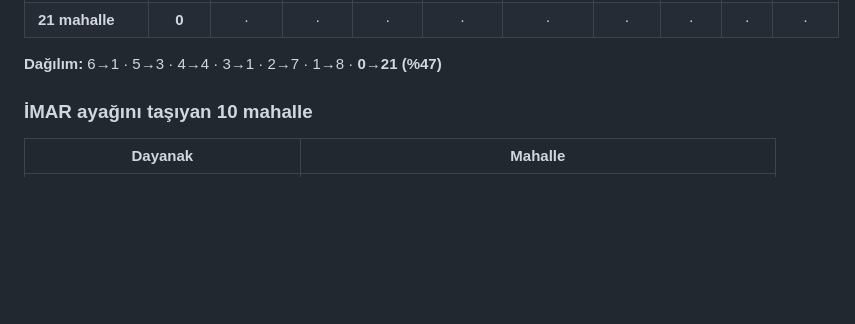
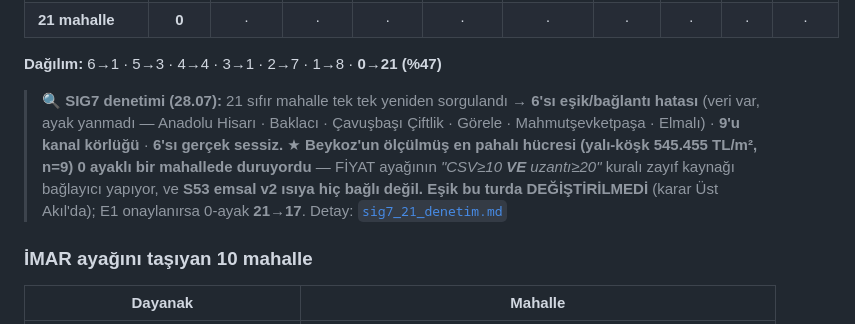
Before and after one commit to e-misara/tradia-beykoz, a Markdown page: beykoz_vaka/beykoz_master.md, the part around the change. GitHub-like rendering; blank space fills up the shorter version.

```diff
--- a/beykoz_vaka/beykoz_master.md
+++ b/beykoz_vaka/beykoz_master.md
@@ -73,6 +73,8 @@
 | **21 mahalle** | **0** | · | · | · | · | · | · | · | · | · |
 
 **Dağılım:** 6→1 · 5→3 · 4→4 · 3→1 · 2→7 · 1→8 · **0→21 (%47)**
+
+> 🔍 **SIG7 denetimi (28.07):** 21 sıfır mahalle tek tek yeniden sorgulandı → **6'sı eşik/bağlantı hatası** (veri var, ayak yanmadı — Anadolu Hisarı · Baklacı · Çavuşbaşı Çiftlik · Görele · Mahmutşevketpaşa · Elmalı) · **9'u kanal körlüğü** · **6'sı gerçek sessiz.** ★ **Beykoz'un ölçülmüş en pahalı hücresi (yalı-köşk 545.455 TL/m², n=9) 0 ayaklı bir mahallede duruyordu** — FİYAT ayağının *"CSV≥10 **VE** uzantı≥20"* kuralı zayıf kaynağı bağlayıcı yapıyor, ve **S53 emsal v2 ısıya hiç bağlı değil.** **Eşik bu turda DEĞİŞTİRİLMEDİ** (karar Üst Akıl'da); E1 onaylanırsa 0-ayak **21→17**. Detay: [`sig7_21_denetim.md`](sig7_21_denetim.md)
 
 ### İMAR ayağını taşıyan 10 mahalle
 
```
Also changed, not shown: beykoz_vaka/sig7_21_denetim.md (added, +200 -0 lines).
